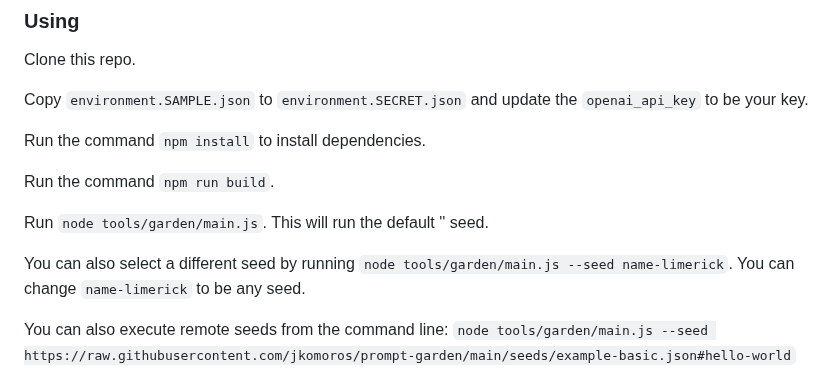
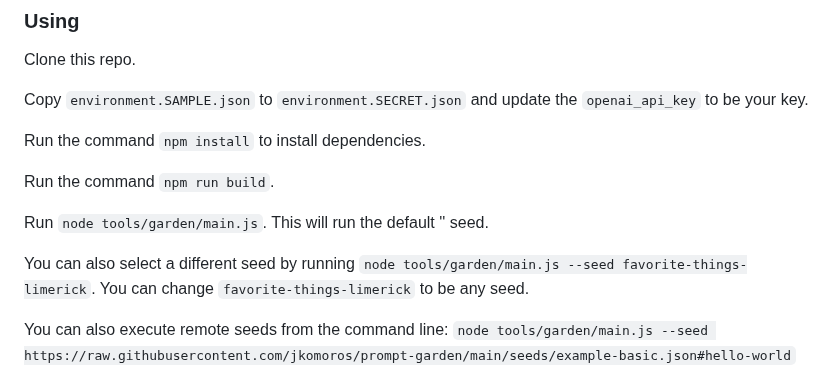
Before and after one commit to jkomoros/prompt-garden, a Markdown page: README.md, the part around the change. GitHub-like rendering.

Commit message:
Make the example be `favorite-things-limerick`, which shows a lot of complex behavior.
Part of #36.

```diff
--- a/README.md
+++ b/README.md
@@ -29,7 +29,7 @@ Run the command `npm run build`.
 
 Run `node tools/garden/main.js`. This will run the default '' seed.
 
-You can also select a different seed by running `node tools/garden/main.js --seed name-limerick`. You can change `name-limerick` to be any seed.
+You can also select a different seed by running `node tools/garden/main.js --seed favorite-things-limerick`. You can change `favorite-things-limerick` to be any seed.
 
 You can also execute remote seeds from the command line: `node tools/garden/main.js --seed https://raw.githubusercontent.com/jkomoros/prompt-garden/main/seeds/example-basic.json#hello-world`
 
```
